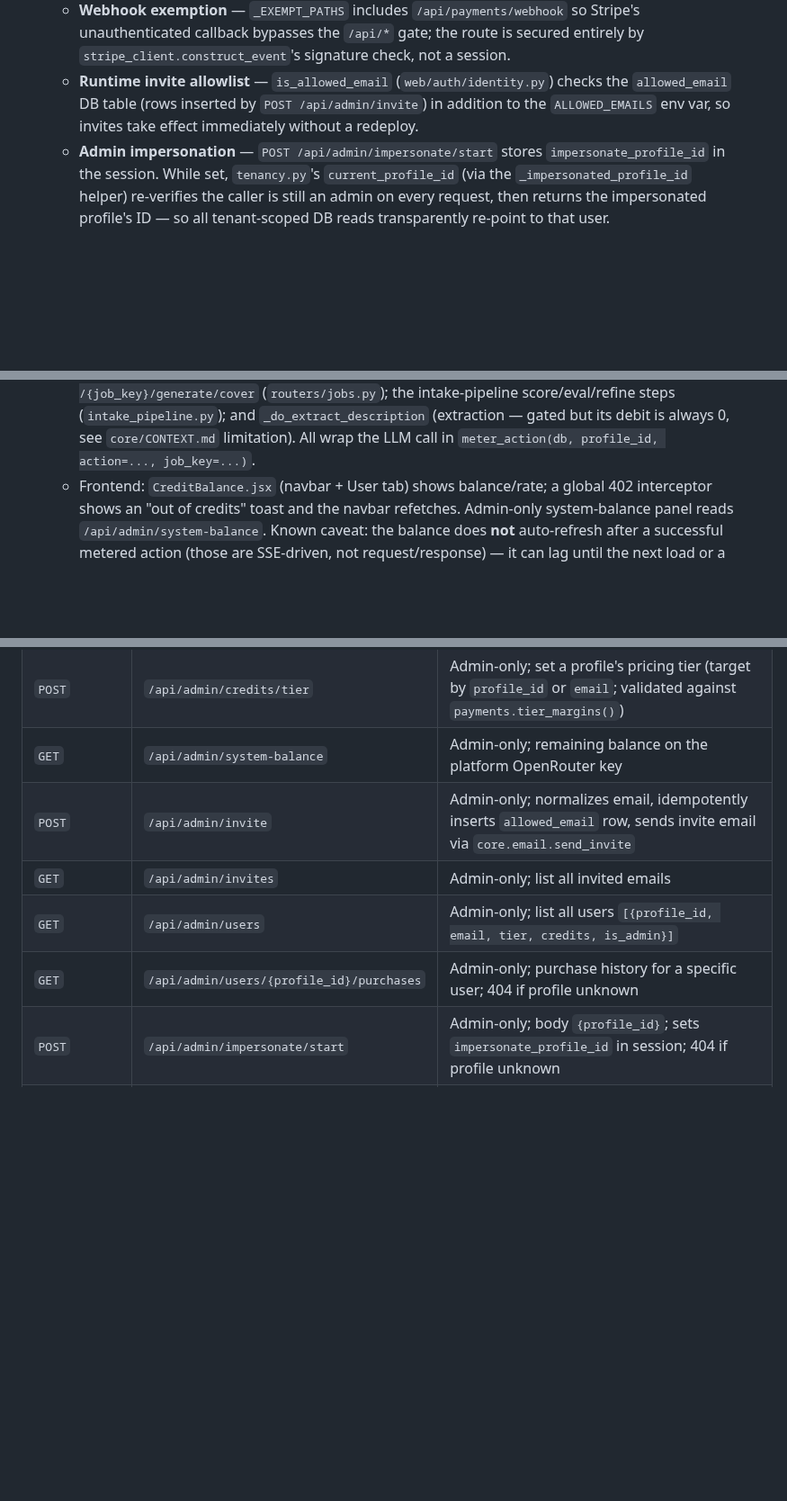
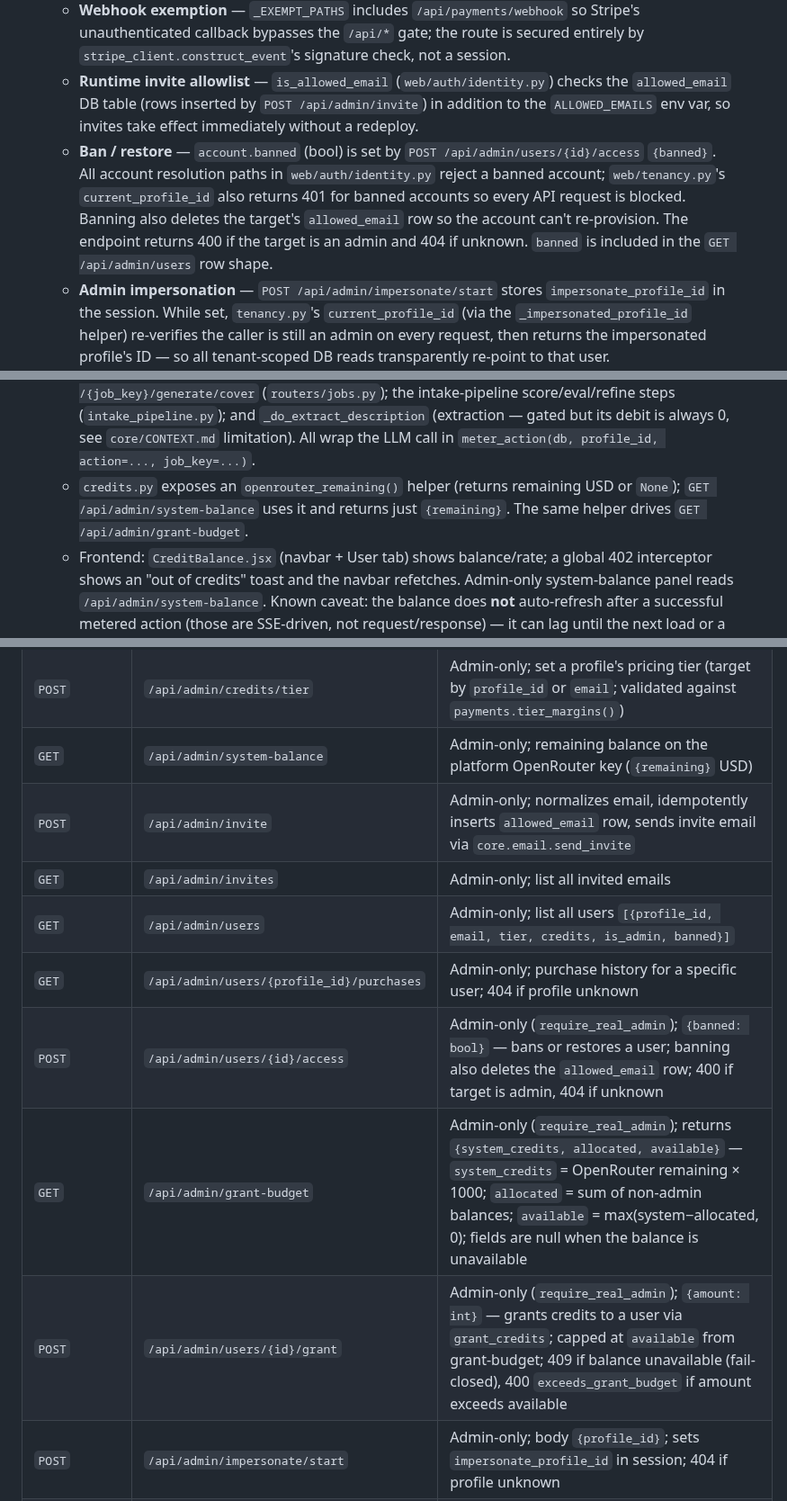
Before and after one commit to thebarlow/AutoApply, a Markdown page: web/CONTEXT.md, 3 parts joined by grey strips. Shown at 90% size. Drawn GitHub-style; blank space fills up the shorter version.

Commit message:
[docs] Document ban/restore and capped grants in Manage Users

```diff
--- a/web/CONTEXT.md
+++ b/web/CONTEXT.md
@@ -69,6 +69,7 @@ web/
     unauthenticated callback bypasses the `/api/*` gate; the route is secured entirely by
     `stripe_client.construct_event`'s signature check, not a session.
   - **Runtime invite allowlist** — `is_allowed_email` (`web/auth/identity.py`) checks the `allowed_email` DB table (rows inserted by `POST /api/admin/invite`) in addition to the `ALLOWED_EMAILS` env var, so invites take effect immediately without a redeploy.
+  - **Ban / restore** — `account.banned` (bool) is set by `POST /api/admin/users/{id}/access` `{banned}`. All account resolution paths in `web/auth/identity.py` reject a banned account; `web/tenancy.py`'s `current_profile_id` also returns 401 for banned accounts so every API request is blocked. Banning also deletes the target's `allowed_email` row so the account can't re-provision. The endpoint returns 400 if the target is an admin and 404 if unknown. `banned` is included in the `GET /api/admin/users` row shape.
   - **Admin impersonation** — `POST /api/admin/impersonate/start` stores `impersonate_profile_id` in the session. While set, `tenancy.py`'s `current_profile_id` (via the `_impersonated_profile_id` helper) re-verifies the caller is still an admin on every request, then returns the impersonated profile's ID — so all tenant-scoped DB reads transparently re-point to that user. `ImpersonationReadOnlyMiddleware` (`web/middleware_impersonation.py`) blocks all unsafe HTTP methods (POST/PUT/PATCH/DELETE) with 403 `impersonation_read_only` while a session holds `impersonate_profile_id`, with an allowlist for `POST /api/admin/impersonate/stop` and `POST /auth/logout`. The middleware is registered **inside** `SessionMiddleware` in `main.py` so `scope["session"]` is available. Admin endpoints in `routers/admin.py` use a `require_real_admin` dependency that authorizes against `session["account_id"]` directly (bypassing the impersonated profile) so they remain admin-gated while impersonating. `POST /api/admin/impersonate/stop` clears the session key. `GET /api/me` returns `impersonating: {profile_id, email}` when active, `null` otherwise.
   - **Prod requirements:** `SESSION_SECRET` (the app **refuses to boot** in production if unset or left as the dev default — see `_session_secret()` in `main.py`), `GOOGLE_/GITHUB_CLIENT_ID/SECRET`, `ALLOWED_EMAILS`, `ADMIN_EMAILS`. Uvicorn must run with `--proxy-headers --forwarded-allow-ips="*"` (in the Dockerfile CMD) so Railway's `X-Forwarded-Proto: https` is trusted and `request.url_for()` builds **https** OAuth callback URLs — otherwise providers reject `http://` callbacks as `redirect_uri_mismatch`.
 - **Score/generate are in `core/job.py`** — `routers/jobs.py` resolves the LLM client, prompt content, and template paths, then delegates to `job.score()`, `job.generate_resume_md/pdf()`, `job.generate_cover_md/pdf()`.
@@ -80,6 +81,7 @@ web/
 - **Per-turn refinement snapshots** are written as structured JSON `{job_key}_{doc_type}_turn_{n}.json` in `generator/outputs/`. `GET /api/jobs/{job_key}/{doc_type}/turn/{n}/markdown` assembles Markdown on the fly from that JSON (`422` on schema mismatch).
 - **Credits & Metering (sub-project 2 — DONE)** — `routers/credits.py`: `GET /api/credits` returns the caller's `{balance, rate, recent[]}` (last 20 ledger rows; `{balance:0, rate:0.0, recent:[]}` if no `Account` row). `require_admin` (a FastAPI dependency) resolves the account for `current_profile_id` and 403s unless `is_admin`; gates `POST /api/admin/credits/grant` (target by `profile_id` or `email`, `reason="admin_grant"` — the same `grant_credits` call a future Stripe webhook will reuse) and `GET /api/admin/system-balance` (reads the platform OpenRouter key's remaining balance via `LLM_API_KEY`, 502 on upstream failure, 503 if unset). `core.credits.InsufficientCredits` is registered in `web/main.py` as an exception handler returning **HTTP 402** `{error:"insufficient_credits", balance, floor}` — raised by `meter_action` (see `core/CONTEXT.md` → "Credits & Metering") when an account's balance is below `CREDIT_FLOOR`.
   - **Metered endpoints**: `POST /{job_key}/score`, `POST /{job_key}/generate/resume`, `POST /{job_key}/generate/cover` (`routers/jobs.py`); the intake-pipeline score/eval/refine steps (`intake_pipeline.py`); and `_do_extract_description` (extraction — gated but its debit is always 0, see `core/CONTEXT.md` limitation). All wrap the LLM call in `meter_action(db, profile_id, action=..., job_key=...)`.
+  - `credits.py` exposes an `openrouter_remaining()` helper (returns remaining USD or `None`); `GET /api/admin/system-balance` uses it and returns just `{remaining}`. The same helper drives `GET /api/admin/grant-budget`.
   - Frontend: `CreditBalance.jsx` (navbar + User tab) shows balance/rate; a global 402 interceptor shows an "out of credits" toast and the navbar refetches. Admin-only system-balance panel reads `/api/admin/system-balance`. Known caveat: the balance does **not** auto-refresh after a successful metered action (those are SSE-driven, not request/response) — it can lag until the next load or a 402.
 - **Payments (sub-project 3 — DONE)** — `routers/payments.py`: `GET /packs` lists the packs visible to
   the caller's tier with server-computed credits (`core/payments.packs_for_tier`, no Stripe call);
@@ -153,11 +155,14 @@ web/
 | `GET` | `/api/credits` | Caller's `{balance, rate, recent[]}` (last 20 ledger rows) |
 | `POST` | `/api/admin/credits/grant` | Admin-only; grant credits to a profile by `profile_id` or `email`, reason `admin_grant` |
 | `POST` | `/api/admin/credits/tier` | Admin-only; set a profile's pricing tier (target by `profile_id` or `email`; validated against `payments.tier_margins()`) |
-| `GET` | `/api/admin/system-balance` | Admin-only; remaining balance on the platform OpenRouter key |
+| `GET` | `/api/admin/system-balance` | Admin-only; remaining balance on the platform OpenRouter key (`{remaining}` USD) |
 | `POST` | `/api/admin/invite` | Admin-only; normalizes email, idempotently inserts `allowed_email` row, sends invite email via `core.email.send_invite` |
 | `GET` | `/api/admin/invites` | Admin-only; list all invited emails |
-| `GET` | `/api/admin/users` | Admin-only; list all users `[{profile_id, email, tier, credits, is_admin}]` |
+| `GET` | `/api/admin/users` | Admin-only; list all users `[{profile_id, email, tier, credits, is_admin, banned}]` |
 | `GET` | `/api/admin/users/{profile_id}/purchases` | Admin-only; purchase history for a specific user; 404 if profile unknown |
+| `POST` | `/api/admin/users/{id}/access` | Admin-only (`require_real_admin`); `{banned: bool}` — bans or restores a user; banning also deletes the `allowed_email` row; 400 if target is admin, 404 if unknown |
+| `GET` | `/api/admin/grant-budget` | Admin-only (`require_real_admin`); returns `{system_credits, allocated, available}` — `system_credits` = OpenRouter remaining × 1000; `allocated` = sum of non-admin balances; `available` = max(system−allocated, 0); fields are null when the balance is unavailable |
+| `POST` | `/api/admin/users/{id}/grant` | Admin-only (`require_real_admin`); `{amount: int}` — grants credits to a user via `grant_credits`; capped at `available` from grant-budget; 409 if balance unavailable (fail-closed), 400 `exceeds_grant_budget` if amount exceeds available |
 | `POST` | `/api/admin/impersonate/start` | Admin-only; body `{profile_id}`; sets `impersonate_profile_id` in session; 404 if profile unknown |
 | `POST` | `/api/admin/impersonate/stop` | Admin-only (allowlisted through read-only gate); clears `impersonate_profile_id` from session |
 | `GET` | `/api/payments/packs` | Configured credit packs with live price/currency from Stripe |
```
Also changed, not shown: db/CONTEXT.md (+1 -1 lines), react-dashboard/CONTEXT.md (+9 -1 lines).
